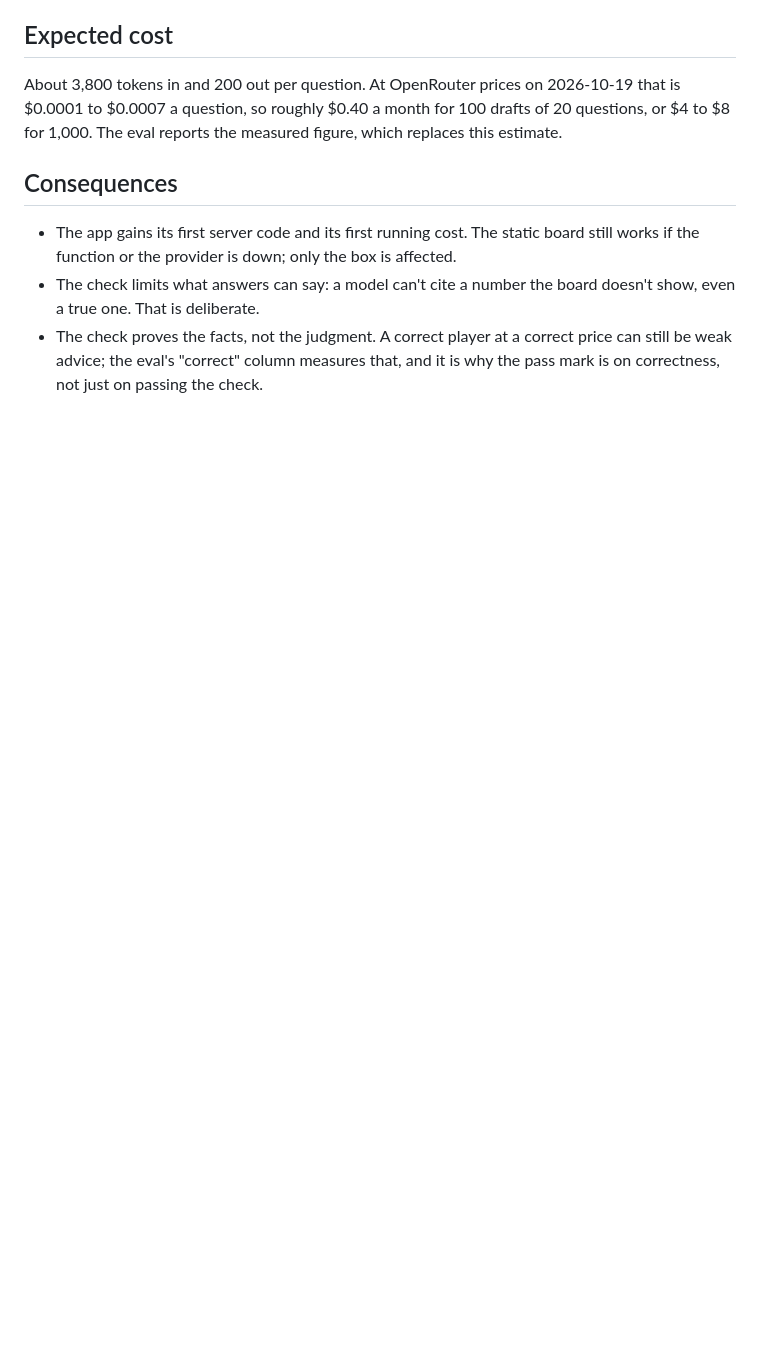
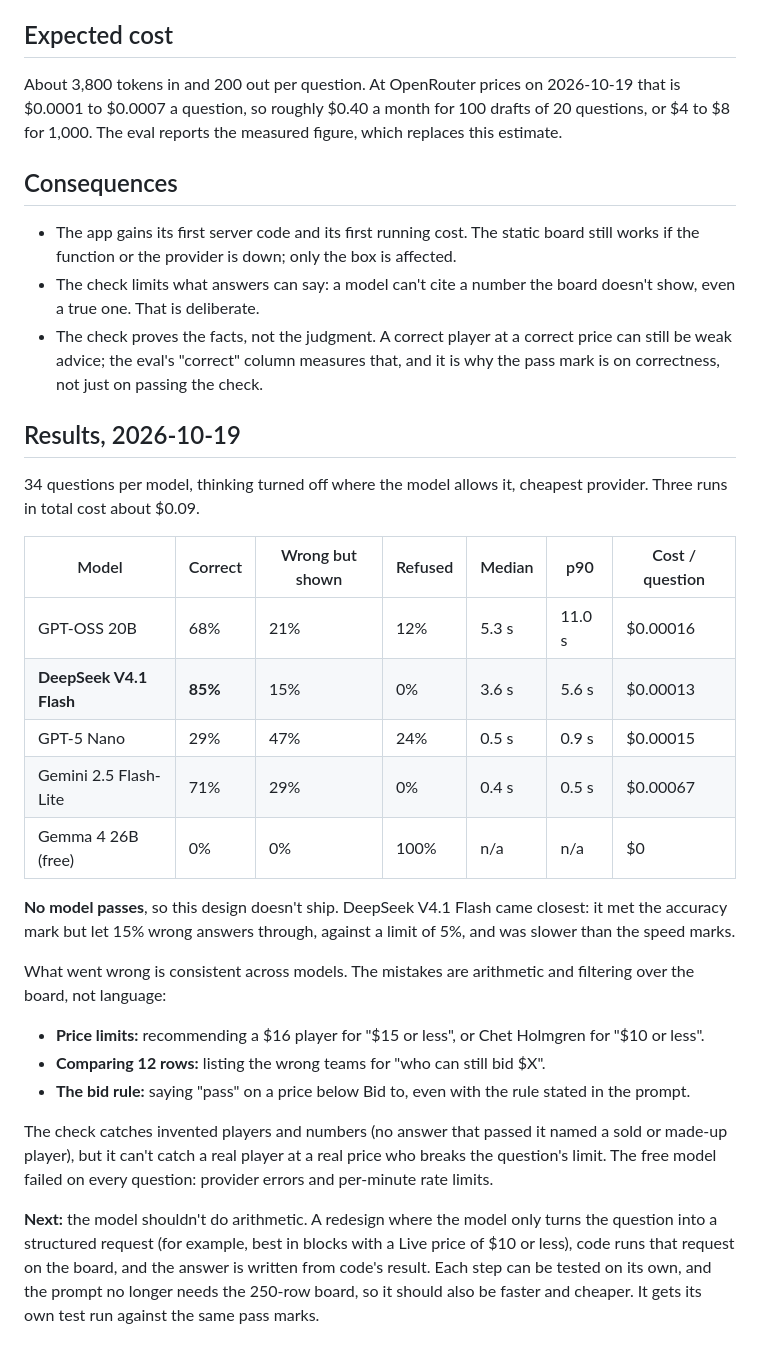
Before and after one commit to gurn3k/auction-draft-tool-kit, a Markdown page: docs/adr/0008-ask-the-board.md, the part around the change. Drawn GitHub-style; blank space fills up the shorter version.

Commit message:
ADR 0008: test results; no model passes, so the design changes
Co-Authored-By: Claude Opus 5.5 <noreply@anthropic.com>
Claude-Session: https://claude.ai/code/session_011B91sTt844J7XbfovFx71j

```diff
--- a/docs/adr/0008-ask-the-board.md
+++ b/docs/adr/0008-ask-the-board.md
@@ -60,3 +60,26 @@ About 3,800 tokens in and 200 out per question. At OpenRouter prices on 2026-10-
 - The app gains its first server code and its first running cost. The static board still works if the function or the provider is down; only the box is affected.
 - The check limits what answers can say: a model can't cite a number the board doesn't show, even a true one. That is deliberate.
 - The check proves the facts, not the judgment. A correct player at a correct price can still be weak advice; the eval's "correct" column measures that, and it is why the pass mark is on correctness, not just on passing the check.
+
+## Results, 2026-10-19
+
+34 questions per model, thinking turned off where the model allows it, cheapest provider. Three runs in total cost about $0.09.
+
+| Model | Correct | Wrong but shown | Refused | Median | p90 | Cost / question |
+|---|---|---|---|---|---|---|
+| GPT-OSS 20B | 68% | 21% | 12% | 5.3 s | 11.0 s | $0.00016 |
+| **DeepSeek V4.1 Flash** | **85%** | 15% | 0% | 3.6 s | 5.6 s | $0.00013 |
+| GPT-5 Nano | 29% | 47% | 24% | 0.5 s | 0.9 s | $0.00015 |
+| Gemini 2.5 Flash-Lite | 71% | 29% | 0% | 0.4 s | 0.5 s | $0.00067 |
+| Gemma 4 26B (free) | 0% | 0% | 100% | n/a | n/a | $0 |
+
+**No model passes**, so this design doesn't ship. DeepSeek V4.1 Flash came closest: it met the accuracy mark but let 15% wrong answers through, against a limit of 5%, and was slower than the speed marks.
+
+What went wrong is consistent across models. The mistakes are arithmetic and filtering over the board, not language:
+- **Price limits:** recommending a $16 player for "$15 or less", or Chet Holmgren for "$10 or less".
+- **Comparing 12 rows:** listing the wrong teams for "who can still bid $X".
+- **The bid rule:** saying "pass" on a price below Bid to, even with the rule stated in the prompt.
+
+The check catches invented players and numbers (no answer that passed it named a sold or made-up player), but it can't catch a real player at a real price who breaks the question's limit. The free model failed on every question: provider errors and per-minute rate limits.
+
+**Next:** the model shouldn't do arithmetic. A redesign where the model only turns the question into a structured request (for example, best in blocks with a Live price of $10 or less), code runs that request on the board, and the answer is written from code's result. Each step can be tested on its own, and the prompt no longer needs the 250-row board, so it should also be faster and cheaper. It gets its own test run against the same pass marks.
```
